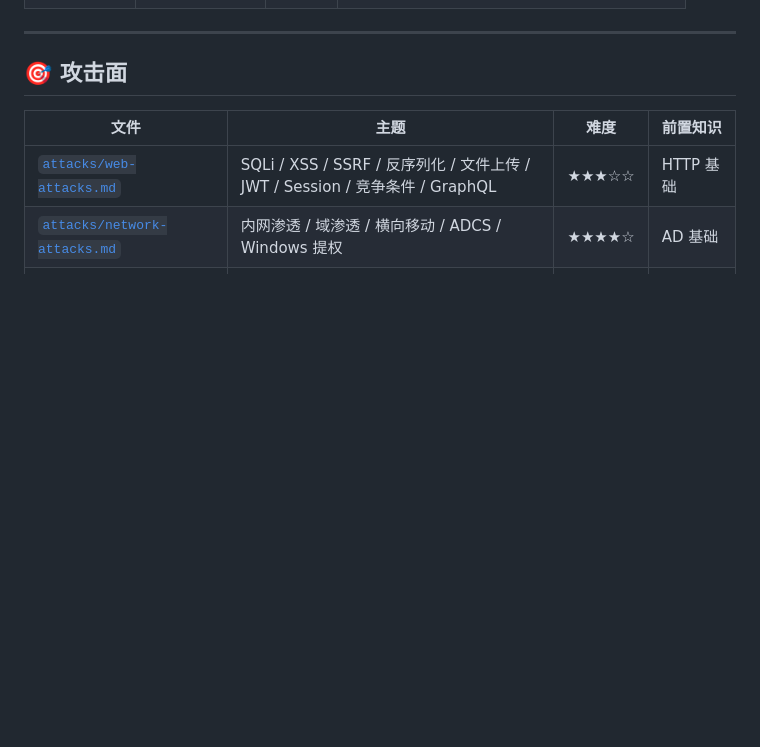
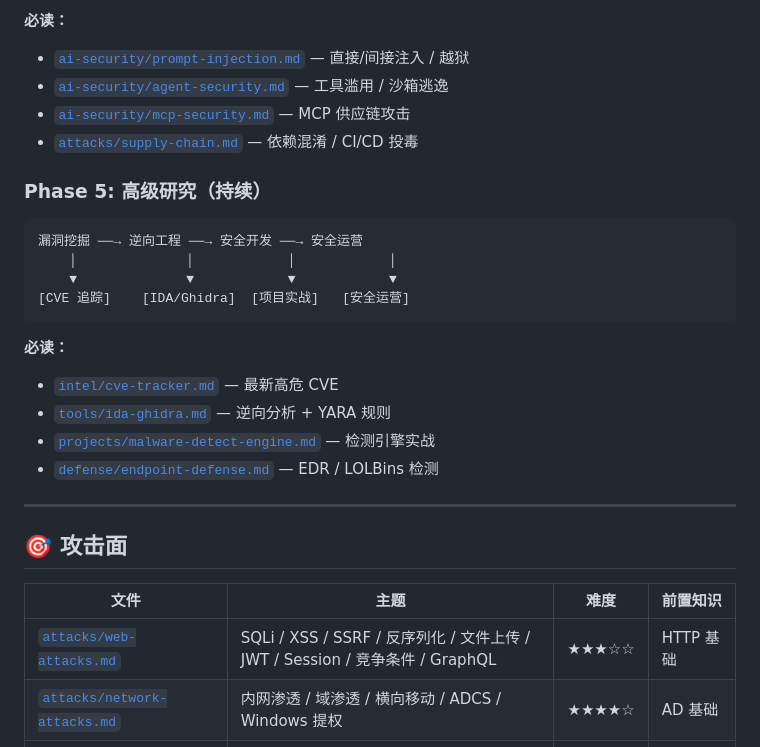
Before and after one commit to DarkWebHunter99/secshrimp-kb, a Markdown page: secshrimp/INDEX.md, the part around one of its changes. GitHub-like rendering; blank space fills up the shorter version.

````diff
--- a/secshrimp/INDEX.md
+++ b/secshrimp/INDEX.md
@@ -21,3 +82,23 @@
+**必读：**
+- [`ai-security/prompt-injection.md`](ai-security/prompt-injection.md) — 直接/间接注入 / 越狱
+- [`ai-security/agent-security.md`](ai-security/agent-security.md) — 工具滥用 / 沙箱逃逸
+- [`ai-security/mcp-security.md`](ai-security/mcp-security.md) — MCP 供应链攻击
+- [`attacks/supply-chain.md`](attacks/supply-chain.md) — 依赖混淆 / CI/CD 投毒
+
+### Phase 5: 高级研究（持续）
+
+```
+漏洞挖掘 ──→ 逆向工程 ──→ 安全开发 ──→ 安全运营
+    │              │            │            │
+    ▼              ▼            ▼            ▼
+[CVE 追踪]    [IDA/Ghidra]  [项目实战]   [安全运营]
+```
+
+**必读：**
+- [`intel/cve-tracker.md`](intel/cve-tracker.md) — 最新高危 CVE
+- [`tools/ida-ghidra.md`](tools/ida-ghidra.md) — 逆向分析 + YARA 规则
+- [`projects/malware-detect-engine.md`](projects/malware-detect-engine.md) — 检测引擎实战
+- [`defense/endpoint-defense.md`](defense/endpoint-defense.md) — EDR / LOLBins 检测
 
 ---
 
````
Also changed, not shown: other parts of secshrimp/INDEX.md (+64 -45 lines).
